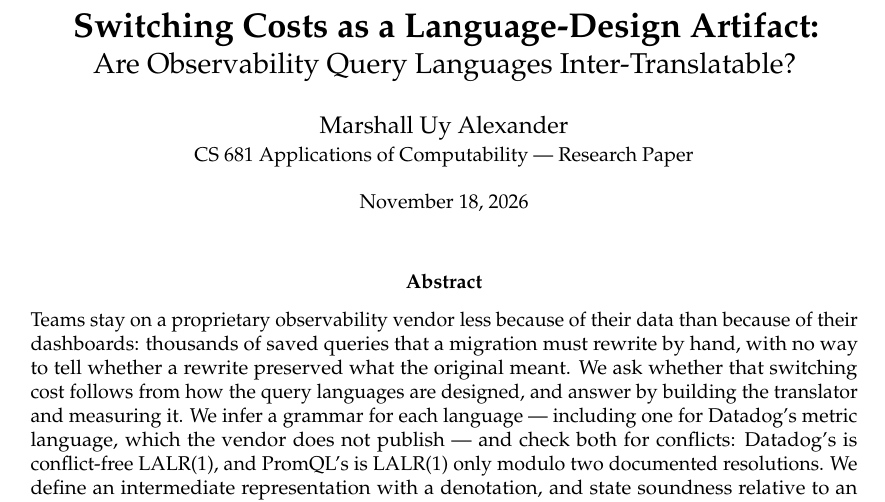
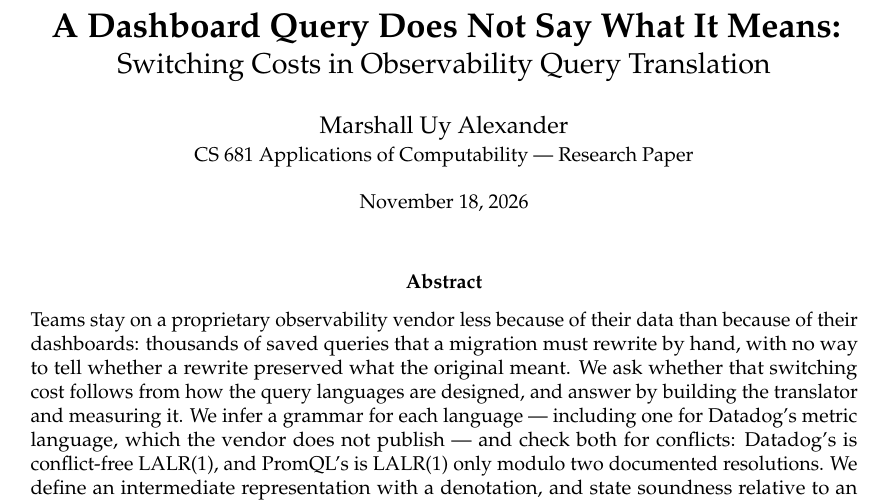
Before and after one commit to mualexander/qlport, a LaTeX paper (paper/main_full.tex, which reads paper/body.tex): part of page 1 of 76, cut at the place of the change. The pictures show the PDF file paper/main_full.pdf that the author committed with the source.

Commit message:
Retitle: the paper is named for what it found
"Switching Costs as a Language-Design Artifact: Are Observability Query
Languages Inter-Translatable?" named the hypothesis and asked a yes/no
question. The paper answers the question in passing -- mostly yes, and
not the point -- and §8 spends a section qualifying the hypothesis:
the lock-in surface is the dashboard layer, charging the metric type as
a language property double-counts, and §9 says the artefact is not a
property of either language on its own.

So the title asserted what the paper disputes. It is now "A Dashboard
Query Does Not Say What It Means: Switching Costs in Observability
Query Translation" -- the first clause is §1's and §9's own sentence,
the second keeps the frame the work was done under.

README follows. §3's opening keeps the informal "are these languages
inter-translatable", which is the naive question it exists to sharpen
and no longer an echo of the title.

```diff
--- a/paper/body.tex
+++ b/paper/body.tex
@@ -1,5 +1,5 @@
-\title{\textbf{Switching Costs as a Language-Design Artifact:}\\
-\Large Are Observability Query Languages Inter-Translatable?}
+\title{\textbf{A Dashboard Query Does Not Say What It Means:}\\
+\Large Switching Costs in Observability Query Translation}
 \author{Marshall Uy Alexander\\ \small CS 681 Applications of Computability --- Research Paper}
 \date{\small \today}
 
```
Also changed, not shown: README.md, paper/main.pdf, paper/main_full.pdf.
